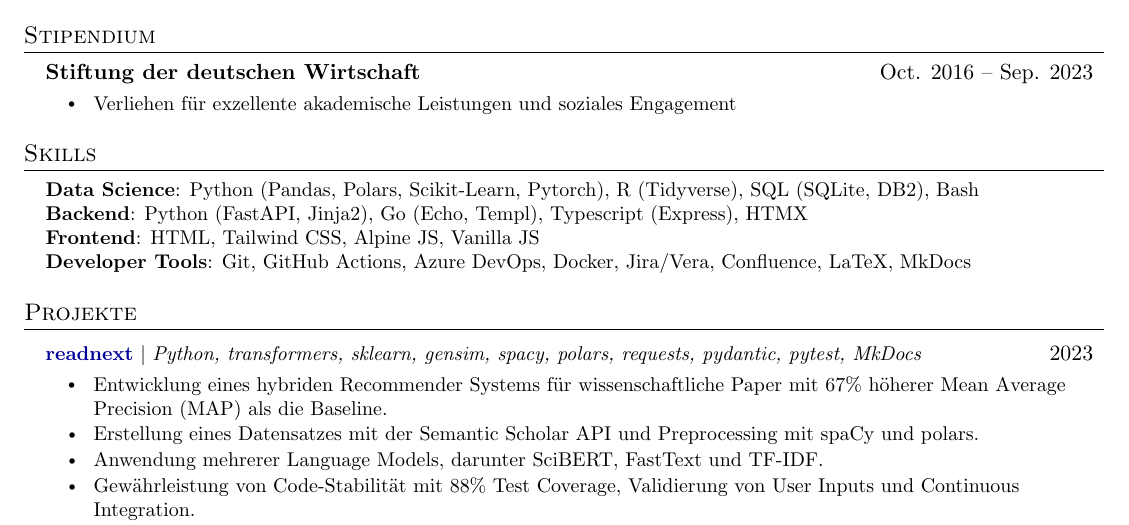
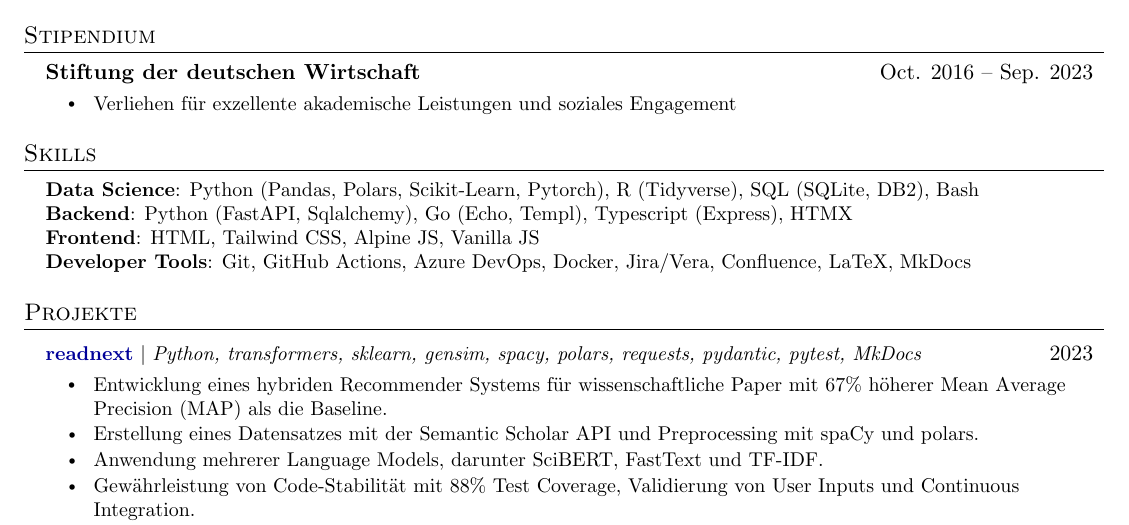
Before and after one commit to joel-beck/resume, a LaTeX CV (latex-german/beck-joel_resume-german.tex, which reads latex-shared/skills.tex): part of page 2 of 2, cut so that both start at the same text. Compiled offline with pdfLaTeX.

Commit message:
update skills

```diff
--- a/latex-shared/skills.tex
+++ b/latex-shared/skills.tex
@@ -3,7 +3,7 @@
 \begin{itemize}[leftmargin=0.15in, label={}]
     \small{\item{
                     \textbf{Data Science}{: Python (Pandas, Polars, Scikit-Learn, Pytorch), R (Tidyverse), SQL (SQLite, DB2), Bash } \\
-                    \textbf{Backend}{: Python (FastAPI, Jinja2), Go (Echo, Templ), Typescript (Express), HTMX } \\
+                    \textbf{Backend}{: Python (FastAPI, Sqlalchemy), Go (Echo, Templ), Typescript (Express), HTMX } \\
                     \textbf{Frontend}{: HTML, Tailwind CSS, Alpine JS, Vanilla JS } \\
                     \textbf{Developer Tools}{: Git, GitHub Actions, Azure DevOps, Docker, Jira/Vera, Confluence, LaTeX, MkDocs} \\
               }}
```
Also changed, not shown: latex-english/beck-joel_resume-english.pdf, latex-german/beck-joel_resume-german.pdf.
